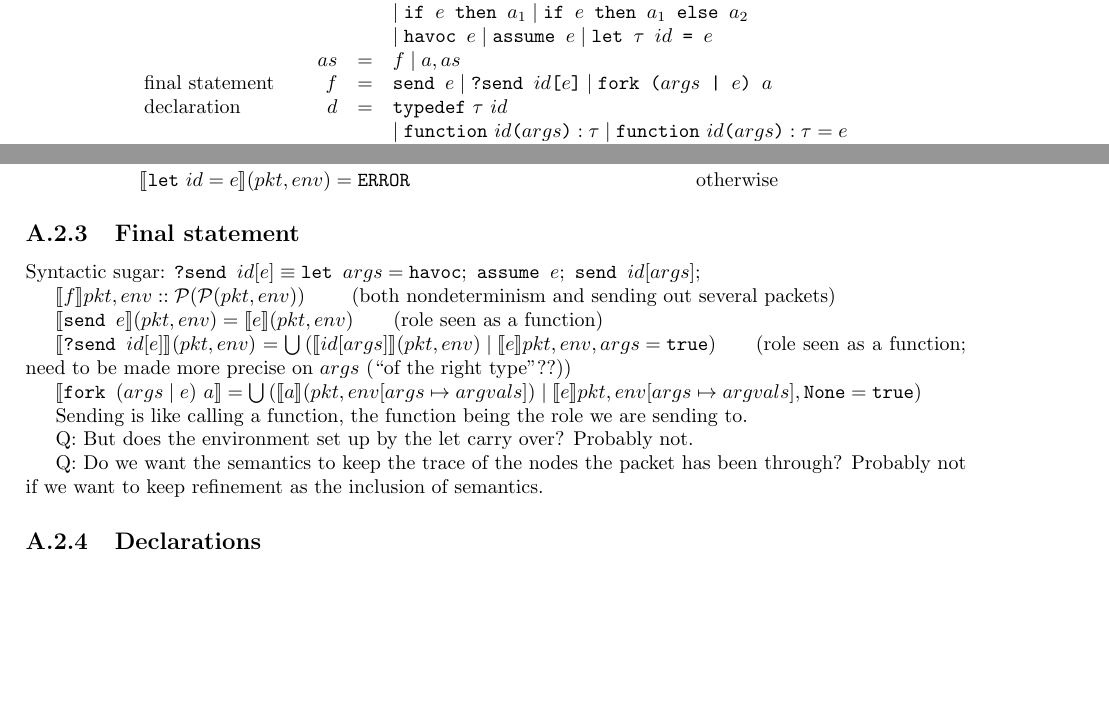
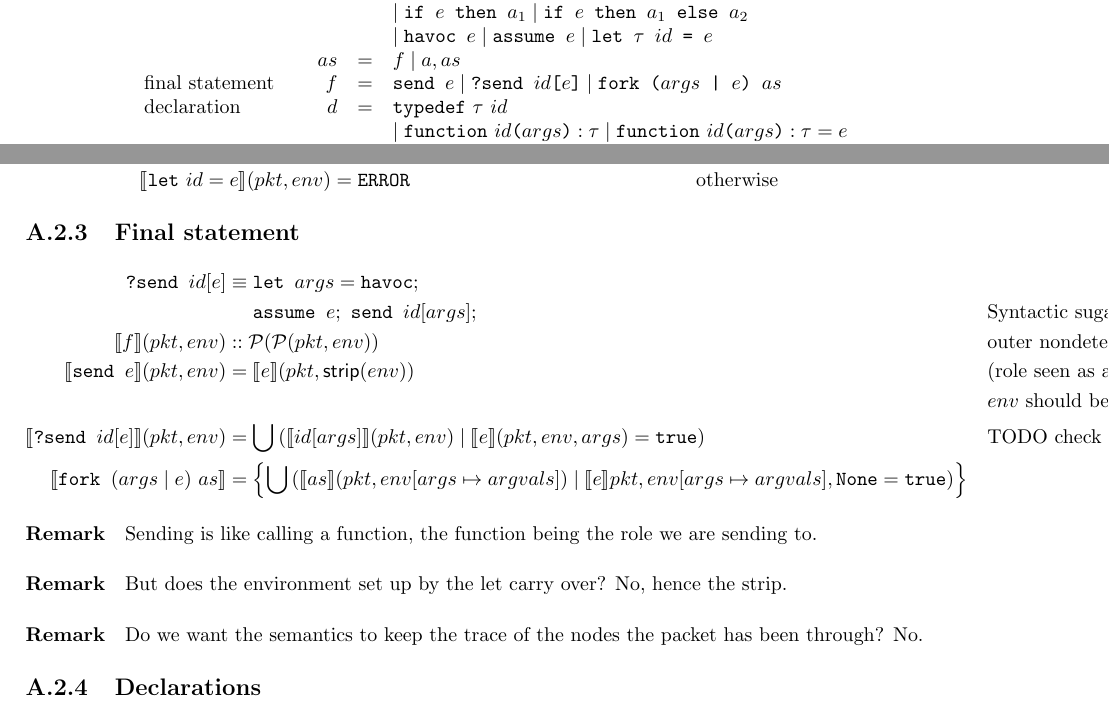
Before and after one commit to ryzhyk/cocoon, a LaTeX document (doc/language_reference/language_reference.tex): two parts of pages 11 and 12 of 12, joined at a grey line, cut so that both start at the same text, the shorter picture padded with empty space. Compiled offline with pdfLaTeX.

Commit message:
Semantics of final statements

```diff
--- a/doc/language_reference/language_reference.tex
+++ b/doc/language_reference/language_reference.tex
@@ -520,7 +520,7 @@ There are two types of nodes: switches and hosts.
                    &   &   & \mid \texttt{havoc $e$} \mid \texttt{assume $e$} \mid \texttt{let $\tau$ $id$ = $e$} \\
                    & as & = & f \mid a, as \\
 \textrm{final statement} & f & = & \texttt{send $e$} \mid \texttt{?send $id$[$e$]} \mid
-                            \texttt{fork ($args$ | $e$) $a$}\\
+                            \texttt{fork ($args$ | $e$) $as$}\\
 \textrm{declaration} & d & = & \texttt{typedef}~\tau~id \\
                      &   &   & \mid \texttt{function}~id \texttt{(} args \texttt{)} : \tau \mid \texttt{function}~id \texttt{(} args \texttt{)} : \tau = e \\
                      &   &   & \mid \texttt{role~$id$\texttt{[}$args$\texttt{]}~$cs$~ = $as$} \\
@@ -607,24 +607,31 @@ roles. Roles kinda act as functions. Maybe we'll need to separate eventually.
 \end{align*}
 
 \subsection{Final statement}
-Syntactic sugar: $\texttt{?send }id[e]\equiv
-\texttt{let }args=\texttt{havoc};\ \texttt{assume }e;\ \texttt{send }id[args];$
+\begin{align*}
+\texttt{?send }id[e] & \equiv
+\texttt{let }args=\texttt{havoc};\\
+&\quad\ \texttt{assume }e;\ \texttt{send }id[args];&
+& \text{Syntactic sugar}
+\\
+\sem{f}(\pkt,\env) & :: \mathcal{P}(\mathcal{P}(\pkt,\env)) &
+& \text{outer nondeterminism, inner sending out several packets}
+\\
+\sem{\texttt{send }e}(\pkt,\env) & =\sem{e}(\pkt,\textsf{strip}(\env)) &
+& \text{(role seen as a function)}
+\\&&& \text{$env$ should be stripped of all \textrm{let}-defined variables}
+\\
+\sem{\texttt{?send }id[e]}(\pkt,\env) & =\bigcup\left(\sem{id[args]}(\pkt,\env)\mid\sem{e}(\pkt,\env,args)=\true\right) &
+& \text{TODO check with sugar}
+\\
+\sem{\texttt{fork } (args\mid e)\ as} & =\left\{\bigcup\left(\sem{as}(\pkt,\env[args\mapsto argvals])\mid\sem{e}\pkt,\env[args\mapsto argvals],\texttt{None}=\texttt{true}\right)\right\}
+\end{align*}
 
-$\sem{f}\pkt,\env :: \mathcal{P}(\mathcal{P}(\pkt,\env))$
-\qquad(both nondeterminism and sending out several packets)
+\paragraph{Remark} Sending is like calling a function, the function being the role we are sending to.
 
-$\sem{\texttt{send }e}(\pkt,\env)=\sem{e}(\pkt,\env)$\qquad(role seen as a function)
+\paragraph{Remark} But does the environment set up by the let carry over? No, hence the strip.
 
-$\sem{\texttt{?send }id[e]}(\pkt,\env)=\bigcup\left(\sem{id[args]}(\pkt,\env)\mid\sem{e}\pkt,\env,args=\texttt{true}\right)$\qquad(role seen as a function; need to be made more precise on $args$ (``of the right type''??))
-
-$\sem{\texttt{fork } (args\mid e)\ a}=\bigcup\left(\sem{a}(\pkt,\env[args\mapsto argvals])\mid\sem{e}\pkt,\env[args\mapsto argvals],\texttt{None}=\texttt{true}\right)$
-
-Sending is like calling a function, the function being the role we are sending to.
-
-Q: But does the environment set up by the let carry over? Probably not.
-
-Q: Do we want the semantics to keep the trace of the nodes the packet has been through?
-Probably not if we want to keep refinement as the inclusion of semantics.
+\paragraph{Remark} Do we want the semantics to keep the trace of the nodes the packet has been through?
+No.
 
 \subsection{Declarations}
 
```
